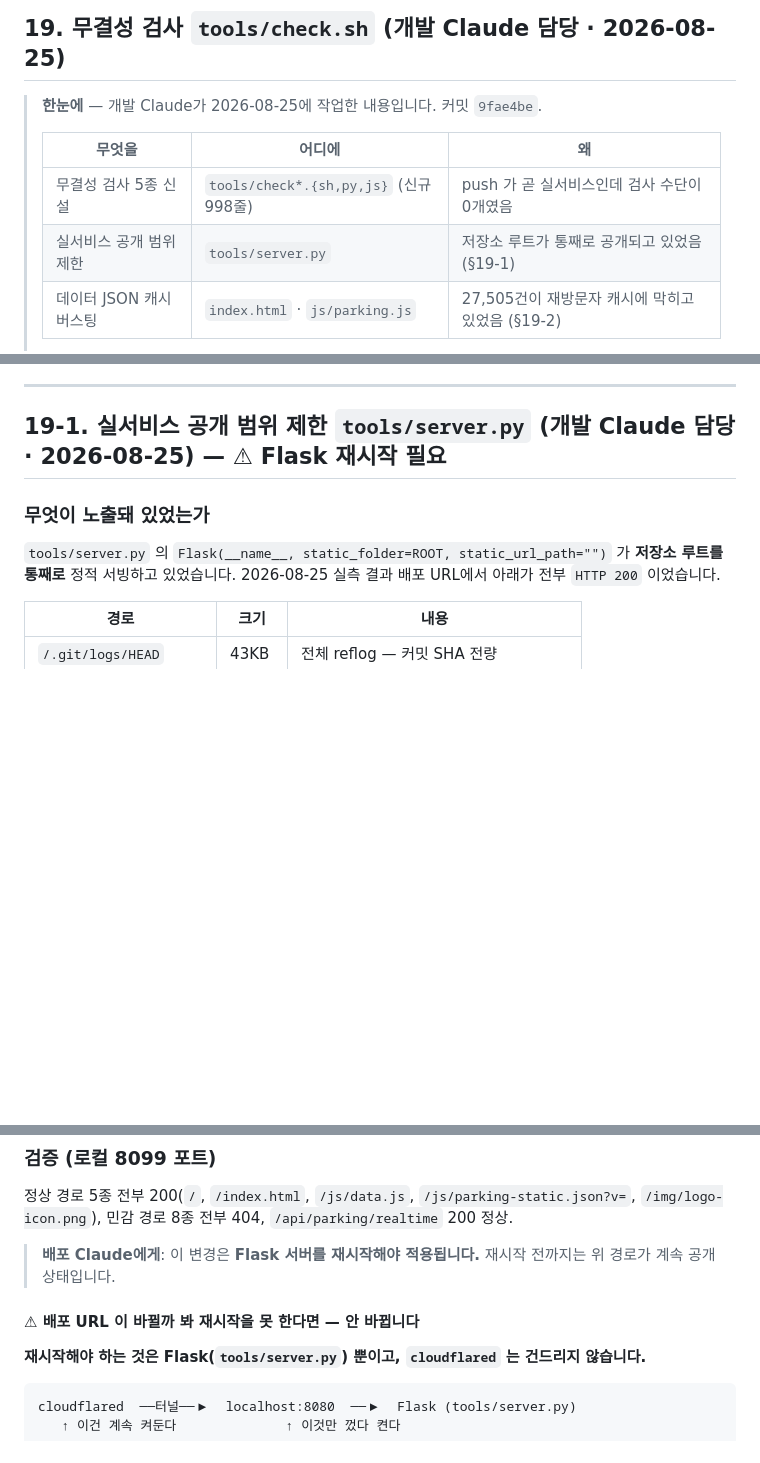
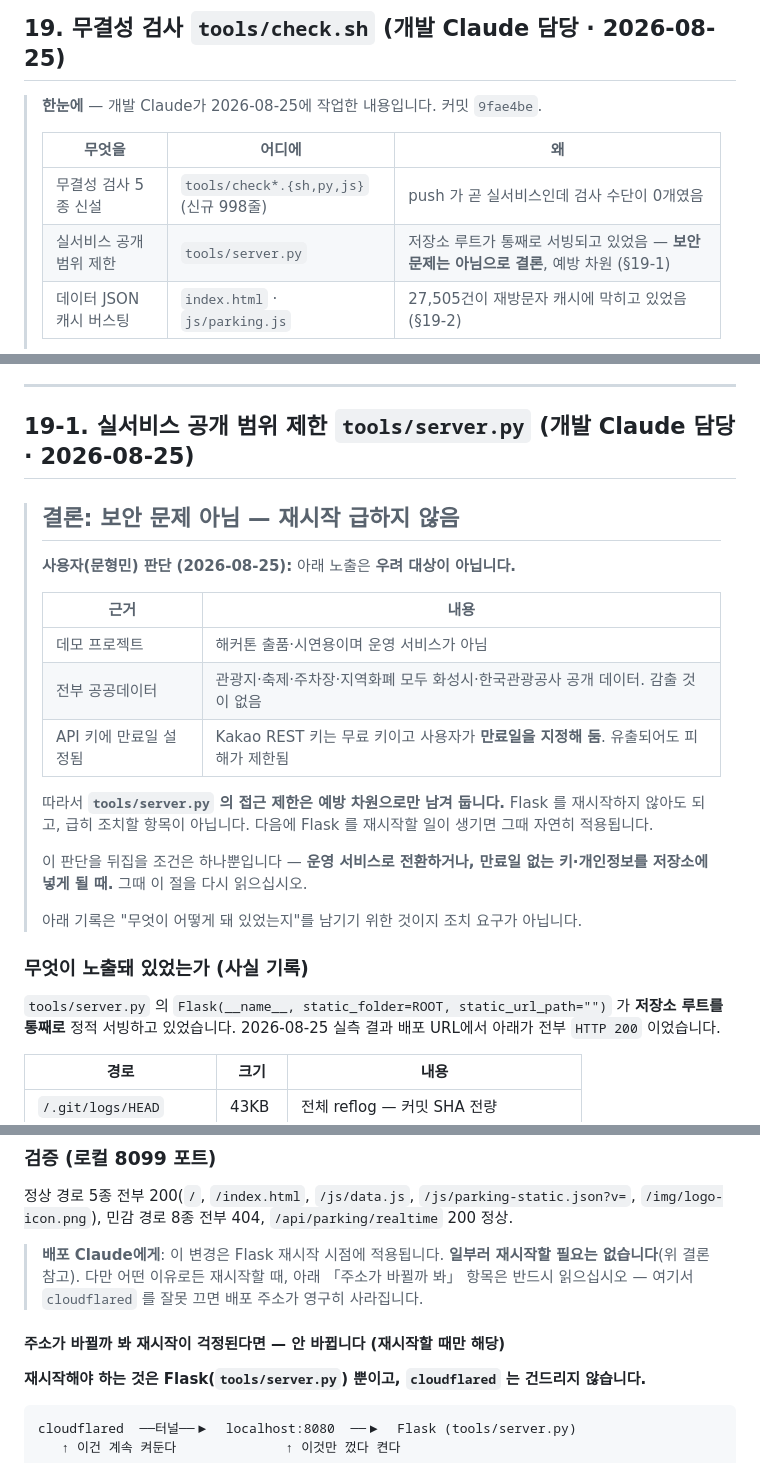
Before and after one commit to Moonhm/hwaseong_AI, a Markdown page: WORKFLOW.md, 3 parts joined by grey strips. Drawn GitHub-style; blank space fills up the shorter version.

Commit message:
docs: WORKFLOW.md §19-1 — 정보 노출은 우려 대상 아님 (사용자 판단 기록)
사용자(문형민)가 2026-08-25 에 판단한 내용을 문서에 반영했다. 근거 3가지:
데모 프로젝트라 운영 서비스가 아님 / 관광지·축제·주차장·지역화폐가 전부
공공데이터라 감출 것이 없음 / Kakao REST 키는 무료 키이고 만료일을 지정해 둠.

이전 서술이 보안 사고처럼 읽혀서 다음 세션이 불필요하게 긴급 조치로 오인할
소지가 있었다. 세 곳을 고쳤다.

- §19-1 머리에 「결론: 보안 문제 아님 — 재시작 급하지 않음」 판단 근거표를
  먼저 배치. 아래 노출 기록은 사실 보존용이지 조치 요구가 아님을 명시
- §19-1 제목에서 "⚠ Flask 재시작 필요" 제거. tools/server.py 의 접근 제한은
  예방 차원으로만 남기고, 다음에 재시작할 일이 생기면 그때 적용되게 둠
- §19 「한눈에」 표에도 "보안 문제는 아님으로 결론, 예방 차원" 명기

판단을 뒤집을 조건도 함께 적었다 — 운영 서비스 전환, 또는 만료일 없는 키·
개인정보를 저장소에 넣게 될 때. 그 전까지는 조치 불요.

cloudflared 를 끄면 배포 주소가 영구 소멸한다는 경고는 그대로 유지했다.
재시작이 급하지 않다는 것과 별개로, 재시작할 때는 여전히 중요하다.

Co-Authored-By: Claude Opus 5 (1M context) <noreply@anthropic.com>

```diff
--- a/WORKFLOW.md
+++ b/WORKFLOW.md
@@ -795,7 +795,7 @@ python tools/geocode.py <파일> --category tourist
 > | 무엇을 | 어디에 | 왜 |
 > |---|---|---|
 > | 무결성 검사 5종 신설 | `tools/check*.{sh,py,js}` (신규 998줄) | push 가 곧 실서비스인데 검사 수단이 0개였음 |
-> | 실서비스 공개 범위 제한 | `tools/server.py` | 저장소 루트가 통째로 공개되고 있었음 (§19-1) |
+> | 실서비스 공개 범위 제한 | `tools/server.py` | 저장소 루트가 통째로 서빙되고 있었음 — **보안 문제는 아님으로 결론**, 예방 차원 (§19-1) |
 > | 데이터 JSON 캐시 버스팅 | `index.html` · `js/parking.js` | 27,505건이 재방문자 캐시에 막히고 있었음 (§19-2) |
 >
 > **기존 데이터는 한 건도 수정하지 않았습니다.** 작업 전후 모두 28,142건 그대로입니다.
@@ -860,9 +860,27 @@ bash tools/check.sh --live       # + 실서비스 URL 과 대조 (네트워크
 
 ---
 
-## 19-1. 실서비스 공개 범위 제한 `tools/server.py` (개발 Claude 담당 · 2026-08-25) — ⚠ Flask 재시작 필요
+## 19-1. 실서비스 공개 범위 제한 `tools/server.py` (개발 Claude 담당 · 2026-08-25)
 
-### 무엇이 노출돼 있었는가
+> ## 결론: 보안 문제 아님 — 재시작 급하지 않음
+>
+> **사용자(문형민) 판단 (2026-08-25):** 아래 노출은 **우려 대상이 아닙니다.**
+>
+> | 근거 | 내용 |
+> |------|------|
+> | 데모 프로젝트 | 해커톤 출품·시연용이며 운영 서비스가 아님 |
+> | 전부 공공데이터 | 관광지·축제·주차장·지역화폐 모두 화성시·한국관광공사 공개 데이터. 감출 것이 없음 |
+> | API 키에 만료일 설정됨 | Kakao REST 키는 무료 키이고 사용자가 **만료일을 지정해 둠**. 유출되어도 피해가 제한됨 |
+>
+> 따라서 **`tools/server.py` 의 접근 제한은 예방 차원으로만 남겨 둡니다.**
+> Flask 를 재시작하지 않아도 되고, 급히 조치할 항목이 아닙니다.
+> 다음에 Flask 를 재시작할 일이 생기면 그때 자연히 적용됩니다.
+>
+> 이 판단을 뒤집을 조건은 하나뿐입니다 — **운영 서비스로 전환하거나, 만료일 없는 키·개인정보를 저장소에 넣게 될 때.** 그때 이 절을 다시 읽으십시오.
+>
+> 아래 기록은 "무엇이 어떻게 돼 있었는지"를 남기기 위한 것이지 조치 요구가 아닙니다.
+
+### 무엇이 노출돼 있었는가 (사실 기록)
 
 `tools/server.py` 의 `Flask(__name__, static_folder=ROOT, static_url_path="")` 가 **저장소 루트를 통째로** 정적 서빙하고 있었습니다. 2026-08-25 실측 결과 배포 URL에서 아래가 전부 `HTTP 200` 이었습니다.
 
@@ -886,9 +904,10 @@ bash tools/check.sh --live       # + 실서비스 URL 과 대조 (네트워크
 
 정상 경로 5종 전부 200(`/`, `/index.html`, `/js/data.js`, `/js/parking-static.json?v=`, `/img/logo-icon.png`), 민감 경로 8종 전부 404, `/api/parking/realtime` 200 정상.
 
-> **배포 Claude에게**: 이 변경은 **Flask 서버를 재시작해야 적용됩니다.** 재시작 전까지는 위 경로가 계속 공개 상태입니다.
+> **배포 Claude에게**: 이 변경은 Flask 재시작 시점에 적용됩니다. **일부러 재시작할 필요는 없습니다**(위 결론 참고).
+> 다만 어떤 이유로든 재시작할 때, 아래 「주소가 바뀔까 봐」 항목은 반드시 읽으십시오 — 여기서 `cloudflared` 를 잘못 끄면 배포 주소가 영구히 사라집니다.
 
-#### ⚠ 배포 URL 이 바뀔까 봐 재시작을 못 한다면 — 안 바뀝니다
+#### 주소가 바뀔까 봐 재시작이 걱정된다면 — 안 바뀝니다 (재시작할 때만 해당)
 
 **재시작해야 하는 것은 Flask(`tools/server.py`) 뿐이고, `cloudflared` 는 건드리지 않습니다.**
 
```
